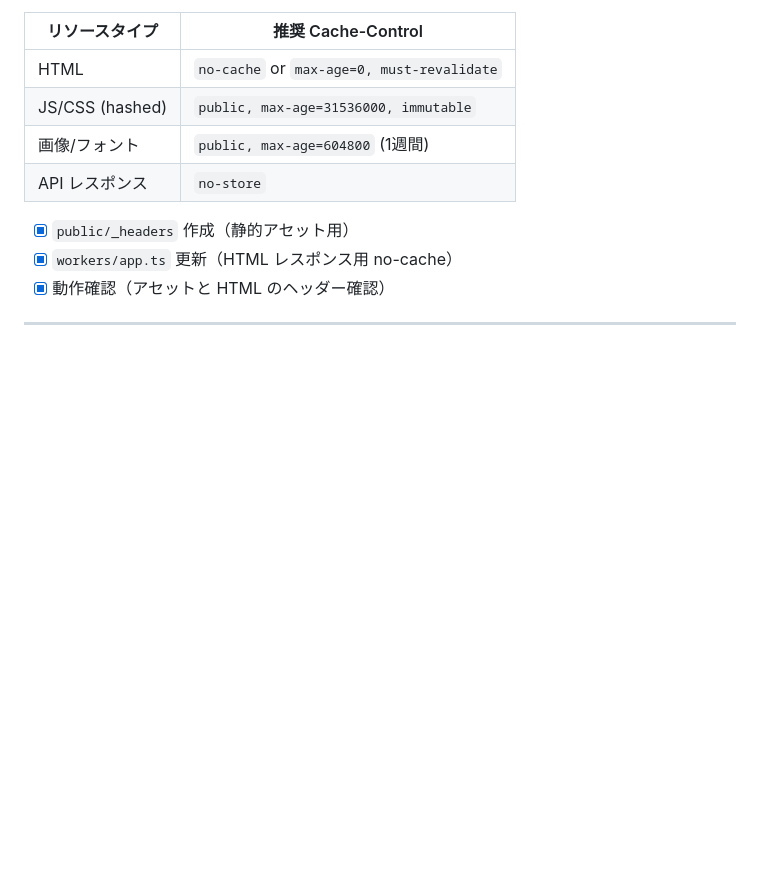
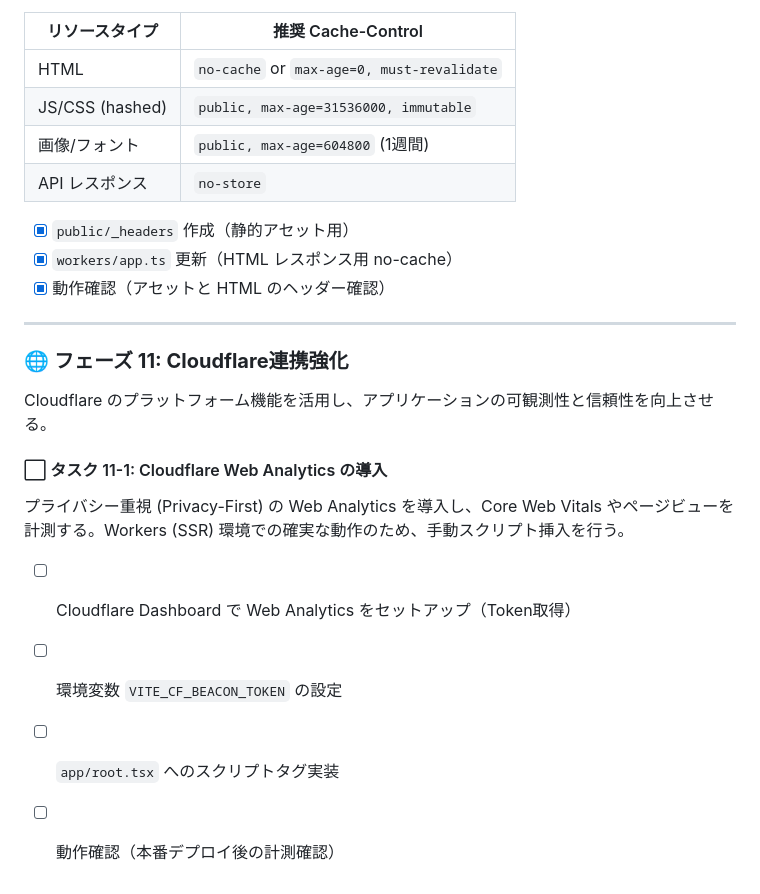
Before and after one commit to kenken-201/pose-est-2025, a Markdown page: todo-list.md, the part around the change. GitHub-like rendering; blank space fills up the shorter version.

Commit message:
add: フェーズ11を追加

```diff
--- a/todo-list.md
+++ b/todo-list.md
@@ -386,3 +386,16 @@ Worker のレスポンスにセキュリティヘッダーを追加する。
 - [x] 動作確認（アセットと HTML のヘッダー確認）
 
 ---
+
+### 🌐 **フェーズ 11: Cloudflare連携強化**
+
+Cloudflare のプラットフォーム機能を活用し、アプリケーションの可観測性と信頼性を向上させる。
+
+#### ⬜ タスク 11-1: Cloudflare Web Analytics の導入
+
+プライバシー重視 (Privacy-First) の Web Analytics を導入し、Core Web Vitals やページビューを計測する。Workers (SSR) 環境での確実な動作のため、手動スクリプト挿入を行う。
+
+- [ ] Cloudflare Dashboard で Web Analytics をセットアップ（Token取得）
+- [ ] 環境変数 `VITE_CF_BEACON_TOKEN` の設定
+- [ ] `app/root.tsx` へのスクリプトタグ実装
+- [ ] 動作確認（本番デプロイ後の計測確認）
```
